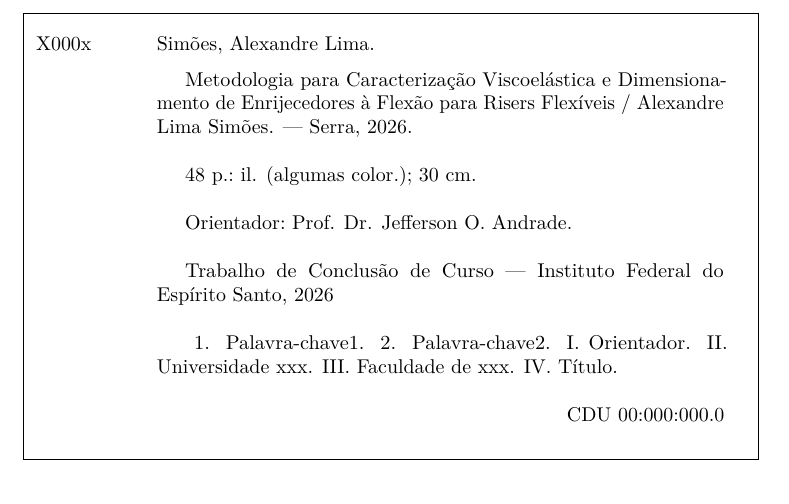
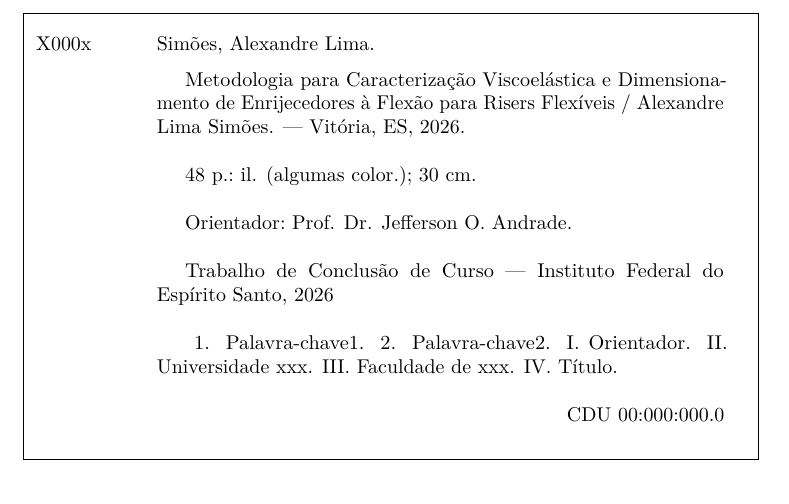
Before and after one commit to vegeto4416-lgtm/tcc-bendstiffener, a LaTeX thesis (latex/ifes8/tcc/ifes8-tcc.tex): part of page 3 of 51, cut so that both start at the same text. Compiled offline with pdfLaTeX.

Commit message:
Atualizando local do trabalho

```diff
--- a/latex/ifes8/tcc/ifes8-tcc.tex
+++ b/latex/ifes8/tcc/ifes8-tcc.tex
@@ -71,7 +71,7 @@
 
 \data{2026}
 
-\local{Serra}
+\local{Vitória, ES}
 
 \preambulo{Trabalho de Conclusão de Curso apresentado à Coordenadoria
   do Curso de Engenharia Mecânica do Instituto Federal do Espírito
```
Also changed, not shown: latex/ifes8/tcc/ifes8-tcc.pdf, 3 other files.
